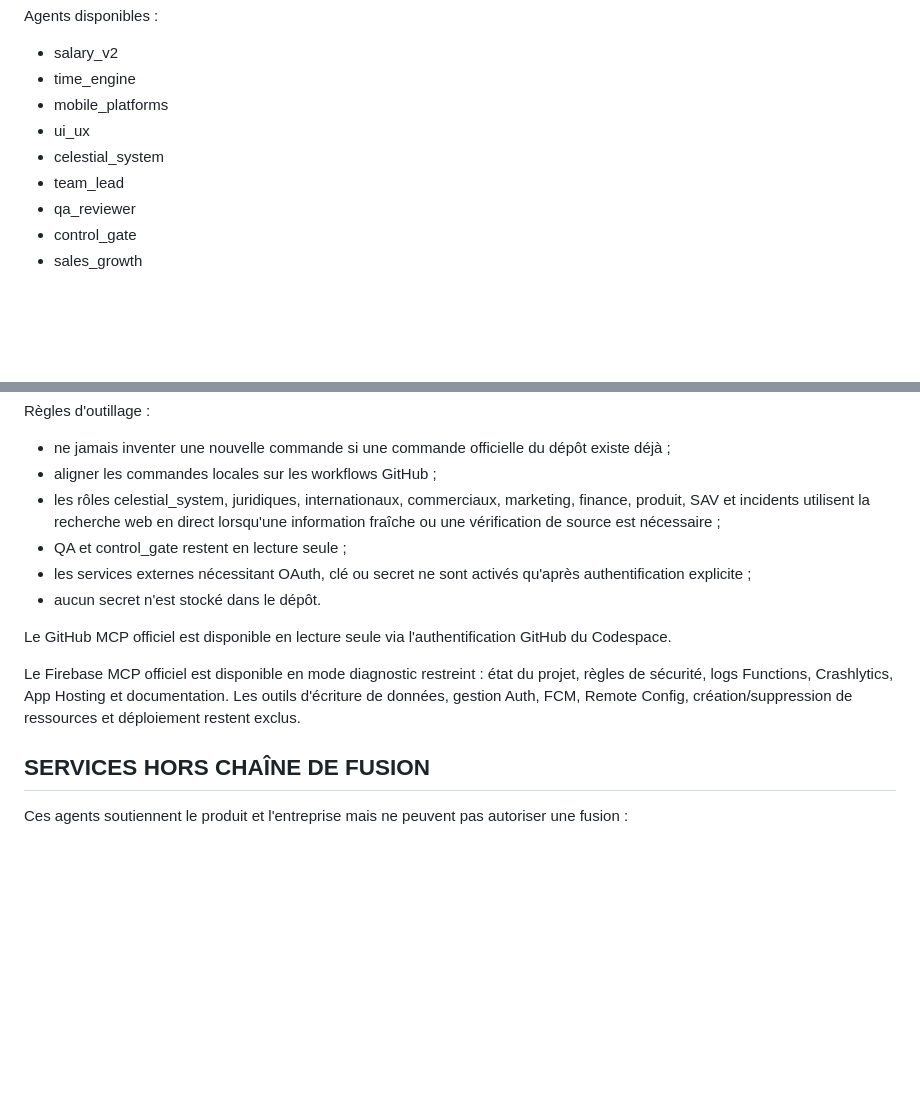
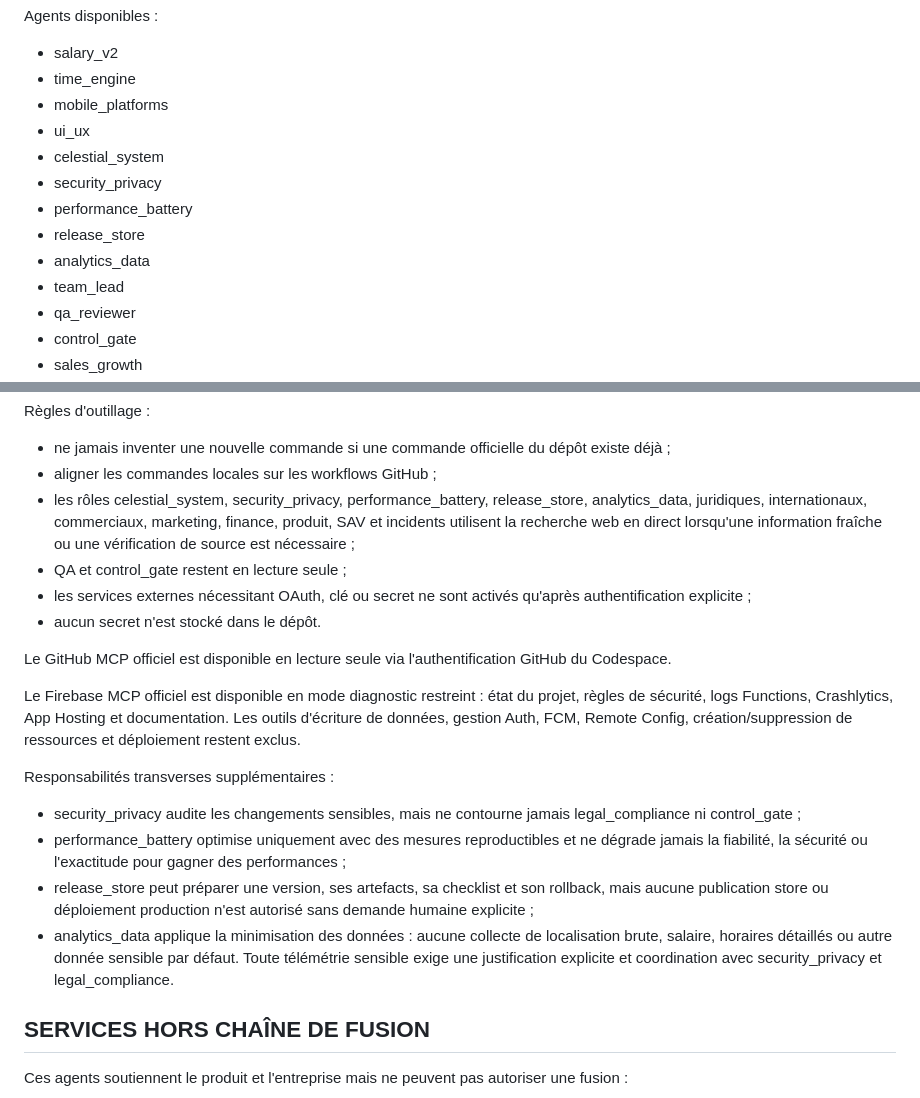
Before and after one commit to amaurygiboudot-arch/Pointage-travail, a Markdown page: AGENTS.md, 2 parts joined by grey strips. Drawn GitHub-style; blank space fills up the shorter version.

Commit message:
Document four specialist agents and safeguards

```diff
--- a/AGENTS.md
+++ b/AGENTS.md
@@ -11,6 +11,10 @@ Agents disponibles :
 - mobile_platforms
 - ui_ux
 - celestial_system
+- security_privacy
+- performance_battery
+- release_store
+- analytics_data
 - team_lead
 - qa_reviewer
 - control_gate
@@ -94,7 +98,7 @@ Les agents techniques utilisent en priorité les commandes communes du dépôt a
 Règles d'outillage :
 - ne jamais inventer une nouvelle commande si une commande officielle du dépôt existe déjà ;
 - aligner les commandes locales sur les workflows GitHub ;
-- les rôles celestial_system, juridiques, internationaux, commerciaux, marketing, finance, produit, SAV et incidents utilisent la recherche web en direct lorsqu'une information fraîche ou une vérification de source est nécessaire ;
+- les rôles celestial_system, security_privacy, performance_battery, release_store, analytics_data, juridiques, internationaux, commerciaux, marketing, finance, produit, SAV et incidents utilisent la recherche web en direct lorsqu'une information fraîche ou une vérification de source est nécessaire ;
 - QA et control_gate restent en lecture seule ;
 - les services externes nécessitant OAuth, clé ou secret ne sont activés qu'après authentification explicite ;
 - aucun secret n'est stocké dans le dépôt.
@@ -102,6 +106,12 @@ Règles d'outillage :
 Le GitHub MCP officiel est disponible en lecture seule via l'authentification GitHub du Codespace.
 
 Le Firebase MCP officiel est disponible en mode diagnostic restreint : état du projet, règles de sécurité, logs Functions, Crashlytics, App Hosting et documentation. Les outils d'écriture de données, gestion Auth, FCM, Remote Config, création/suppression de ressources et déploiement restent exclus.
+
+Responsabilités transverses supplémentaires :
+- security_privacy audite les changements sensibles, mais ne contourne jamais legal_compliance ni control_gate ;
+- performance_battery optimise uniquement avec des mesures reproductibles et ne dégrade jamais la fiabilité, la sécurité ou l'exactitude pour gagner des performances ;
+- release_store peut préparer une version, ses artefacts, sa checklist et son rollback, mais aucune publication store ou déploiement production n'est autorisé sans demande humaine explicite ;
+- analytics_data applique la minimisation des données : aucune collecte de localisation brute, salaire, horaires détaillés ou autre donnée sensible par défaut. Toute télémétrie sensible exige une justification explicite et coordination avec security_privacy et legal_compliance.
 
 ## SERVICES HORS CHAÎNE DE FUSION
 
```
